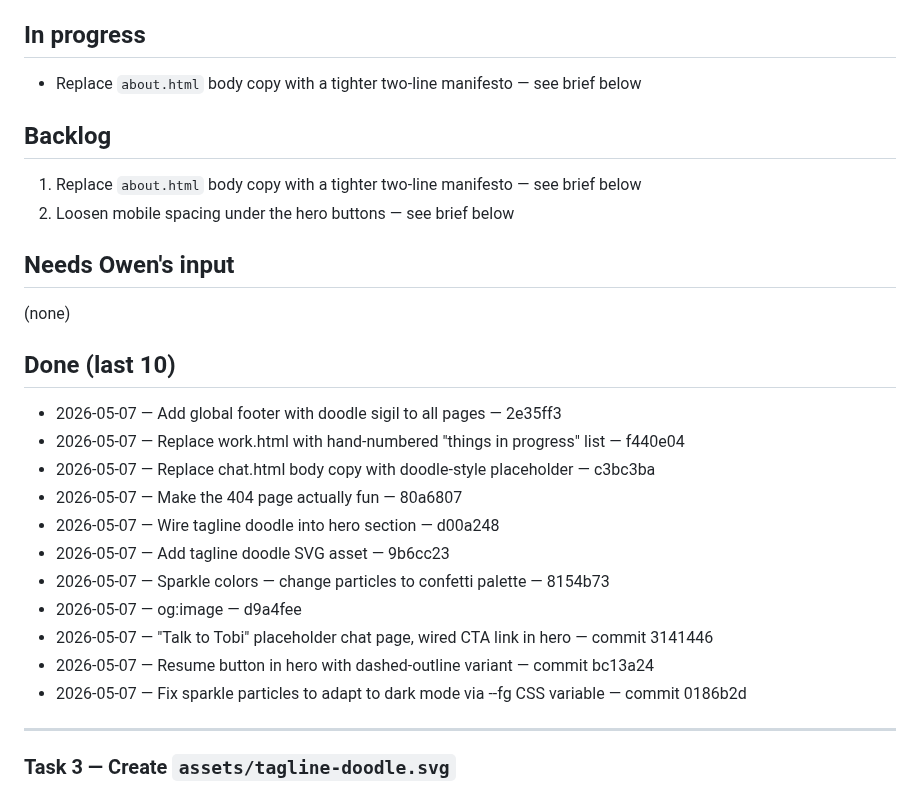
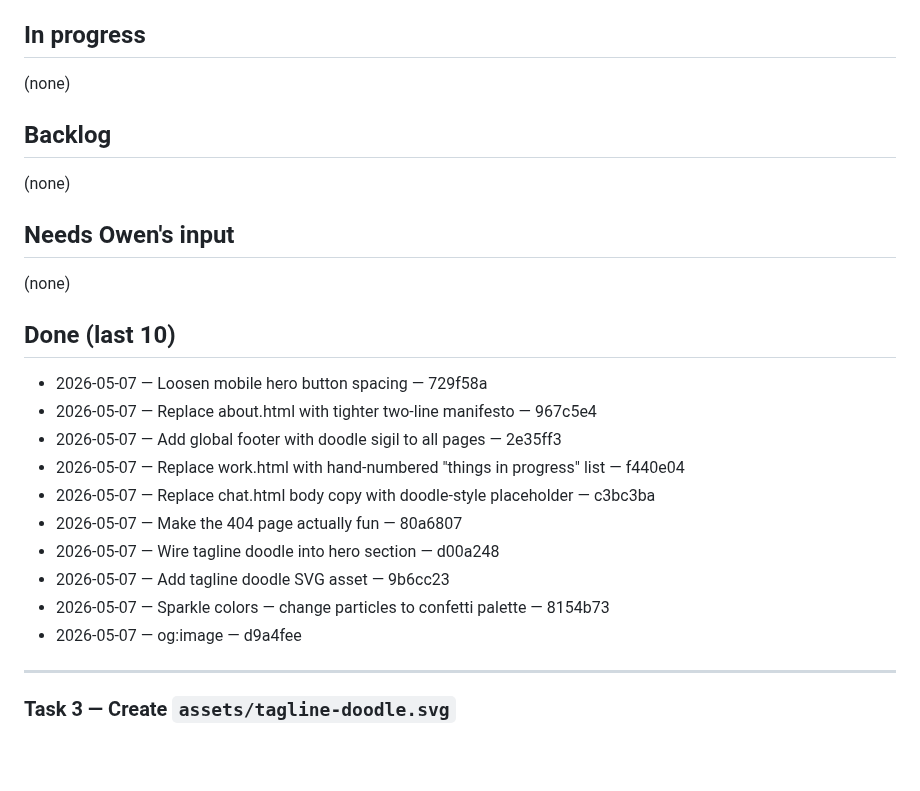
Before and after one commit to TOBI-bot1234/portfolio-site, a Markdown page: TASKS.md, the part around the change. Drawn GitHub-style; blank space fills up the shorter version.

Commit message:
chore: complete cron maintenance — meta tags synced, backlog cleared
404 + chat og/twitter descriptions synced with body copy.
Sitemap lastmod was already 2026-05-07 (no change needed).
Backlog cleared, audit checklist passed.

```diff
--- a/TASKS.md
+++ b/TASKS.md
@@ -4,12 +4,11 @@ Single source of truth for portfolio-site work. See "Task tracker" in Bob's inst
 
 ## In progress
 
-- Replace `about.html` body copy with a tighter two-line manifesto — see brief below
+(none)
 
 ## Backlog
 
-1. Replace `about.html` body copy with a tighter two-line manifesto — see brief below
-2. Loosen mobile spacing under the hero buttons — see brief below
+(none)
 
 ## Needs Owen's input
 
@@ -17,6 +16,8 @@ Single source of truth for portfolio-site work. See "Task tracker" in Bob's inst
 
 ## Done (last 10)
 
+- 2026-05-07 — Loosen mobile hero button spacing — 729f58a
+- 2026-05-07 — Replace about.html with tighter two-line manifesto — 967c5e4
 - 2026-05-07 — Add global footer with doodle sigil to all pages — 2e35ff3
 - 2026-05-07 — Replace work.html with hand-numbered "things in progress" list — f440e04
 - 2026-05-07 — Replace chat.html body copy with doodle-style placeholder — c3bc3ba
@@ -25,9 +26,6 @@ Single source of truth for portfolio-site work. See "Task tracker" in Bob's inst
 - 2026-05-07 — Add tagline doodle SVG asset — 9b6cc23
 - 2026-05-07 — Sparkle colors — change particles to confetti palette — 8154b73
 - 2026-05-07 — og:image — d9a4fee
-- 2026-05-07 — "Talk to Tobi" placeholder chat page, wired CTA link in hero — commit 3141446
-- 2026-05-07 — Resume button in hero with dashed-outline variant — commit bc13a24
-- 2026-05-07 — Fix sparkle particles to adapt to dark mode via --fg CSS variable — commit 0186b2d
 
 ---
 
```
